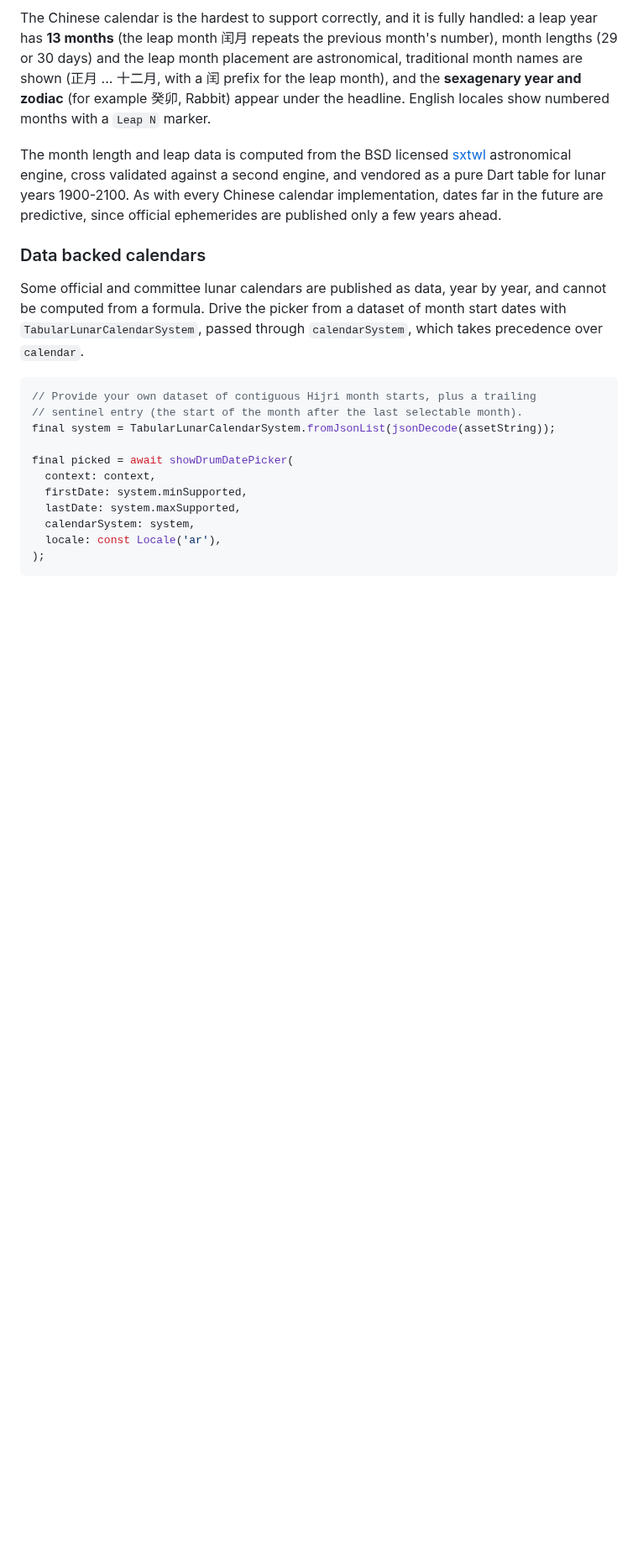
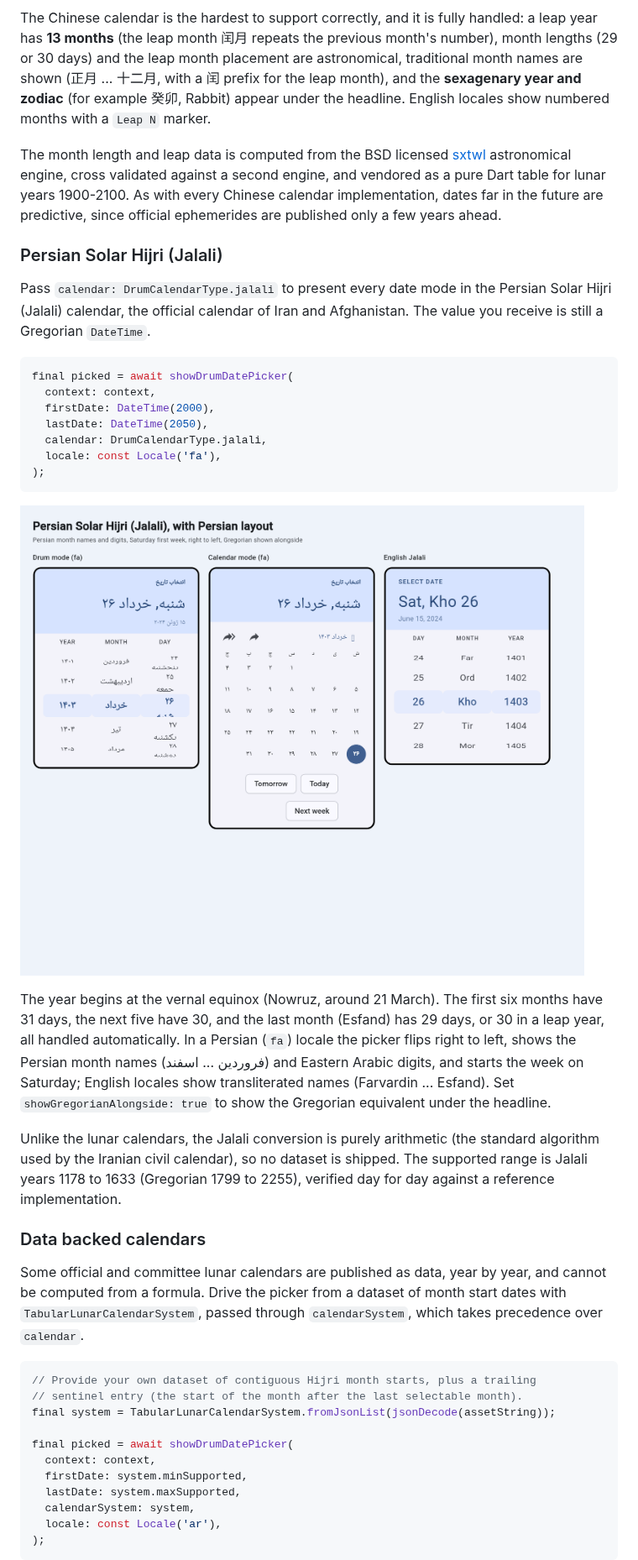
Before and after one commit to sayed3li97/material_drum_picker, a Markdown page: README.md, the part around one of its changes. Shown at 84% size. Drawn GitHub-style; pictures changed too: doc/screenshots/jalali.png (added); blank space fills up the shorter version.

````diff
--- a/README.md
+++ b/README.md
@@ -145,6 +149,38 @@ validated against a second engine, and vendored as a pure Dart table for lunar
 years 1900-2100. As with every Chinese calendar implementation, dates far in the
 future are predictive, since official ephemerides are published only a few years
 ahead.
+
+### Persian Solar Hijri (Jalali)
+
+Pass `calendar: DrumCalendarType.jalali` to present every date mode in the
+Persian Solar Hijri (Jalali) calendar, the official calendar of Iran and
+Afghanistan. The value you receive is still a Gregorian `DateTime`.
+
+```dart
+final picked = await showDrumDatePicker(
+  context: context,
+  firstDate: DateTime(2000),
+  lastDate: DateTime(2050),
+  calendar: DrumCalendarType.jalali,
+  locale: const Locale('fa'),
+);
+```
+
+![Persian Solar Hijri (Jalali) calendar with Persian right to left](https://raw.githubusercontent.com/sayed3li97/material_drum_picker/main/doc/screenshots/jalali.png)
+
+The year begins at the vernal equinox (Nowruz, around 21 March). The first six
+months have 31 days, the next five have 30, and the last month (Esfand) has 29
+days, or 30 in a leap year, all handled automatically. In a Persian (`fa`)
+locale the picker flips right to left, shows the Persian month names (فروردین
+... اسفند) and Eastern Arabic digits, and starts the week on Saturday; English
+locales show transliterated names (Farvardin ... Esfand). Set
+`showGregorianAlongside: true` to show the Gregorian equivalent under the
+headline.
+
+Unlike the lunar calendars, the Jalali conversion is purely arithmetic (the
+standard algorithm used by the Iranian civil calendar), so no dataset is
+shipped. The supported range is Jalali years 1178 to 1633 (Gregorian 1799 to
+2255), verified day for day against a reference implementation.
 
 ### Data backed calendars
 
````
Also changed, not shown: other parts of README.md (+9 -4 lines), CHANGELOG.md (+17 -0 lines), 11 other files.
